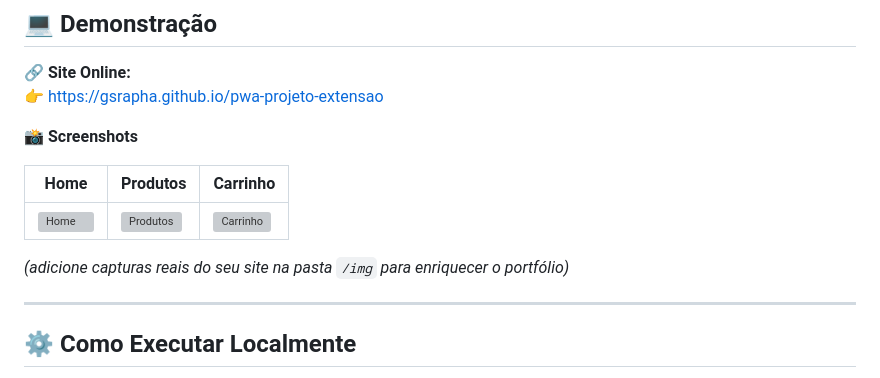
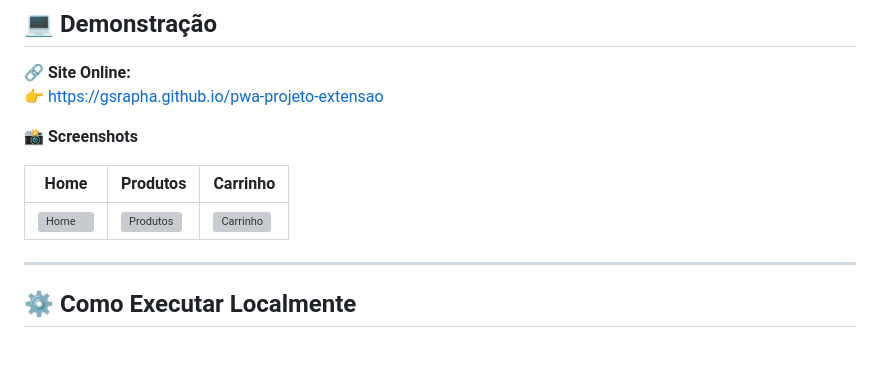
Before and after one commit to gsrapha/pwa-projeto-extensao, a Markdown page: README.md, the part around one of its changes. GitHub-like rendering; blank space fills up the shorter version; grey boxes are pictures that could not be loaded.

```diff
--- a/README.md
+++ b/README.md
@@ -58,5 +58,4 @@ O projeto foi desenvolvido como parte de um **trabalho acadêmico**, com código
 
-*(adicione capturas reais do seu site na pasta `/img` para enriquecer o portfólio)*
 
 ---
 
```
Also changed, not shown: other parts of README.md (+1 -1 lines).
